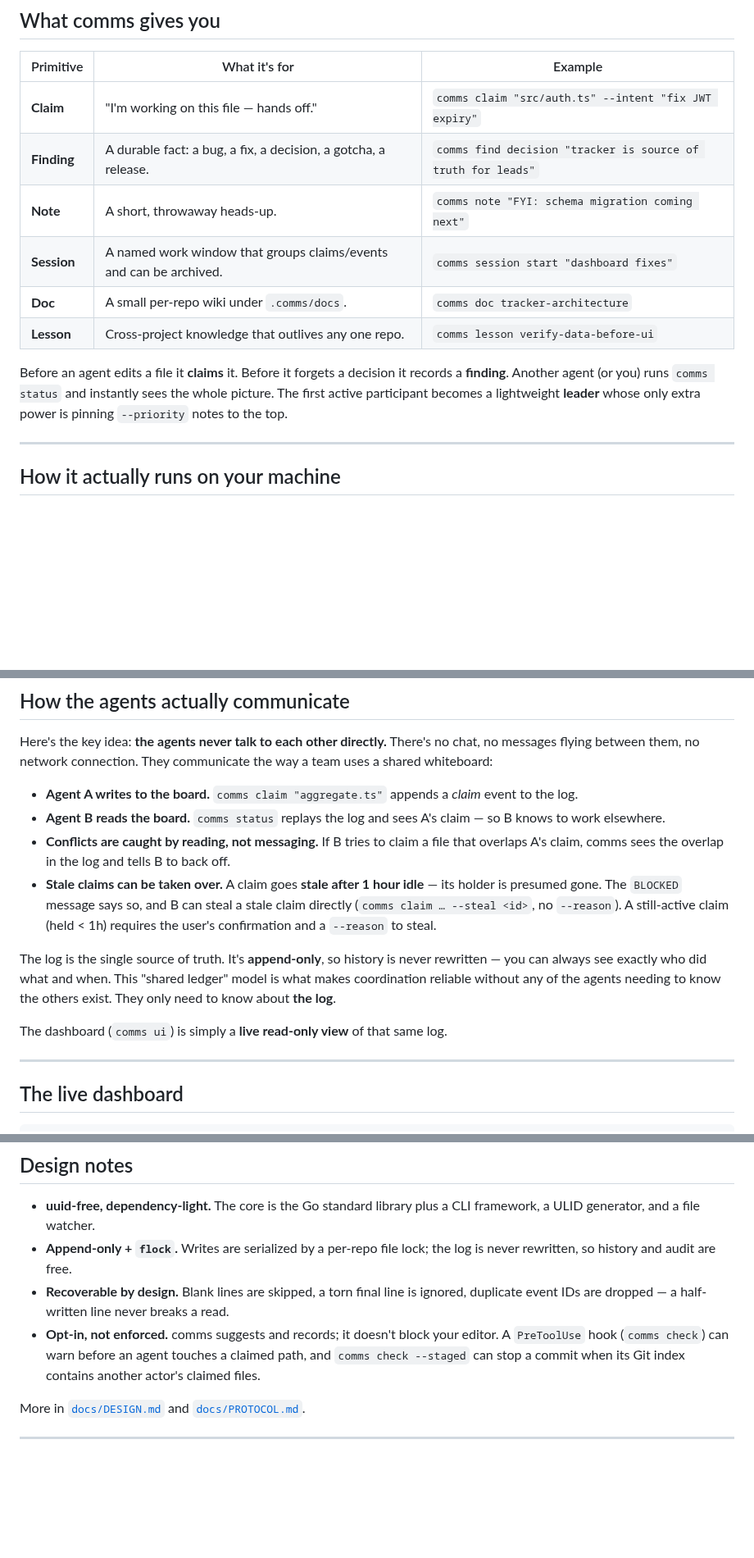
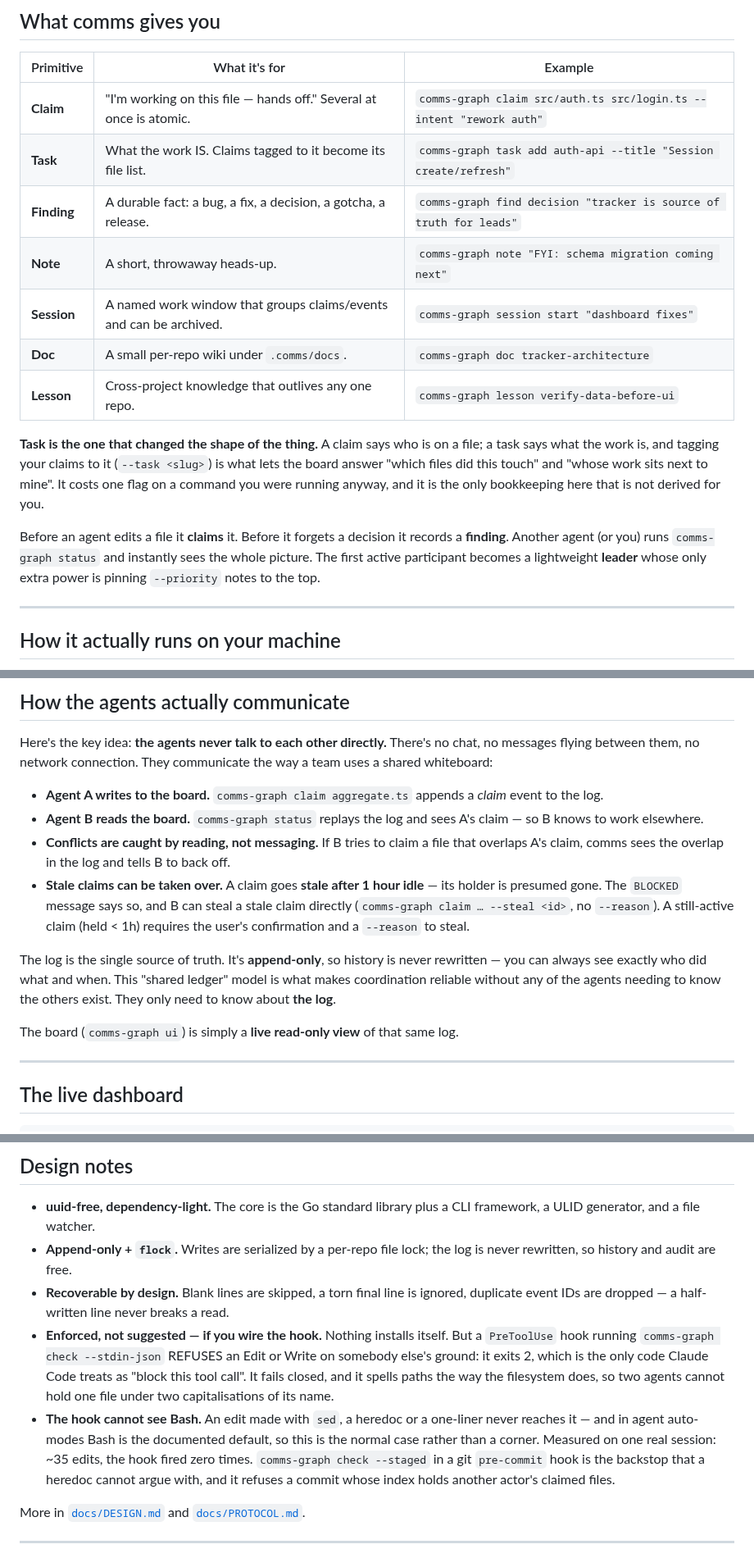
Before and after one commit to dpa-plus/comms, a Markdown page: README.md, 3 parts joined by grey strips. Shown at 82% size. Drawn GitHub-style; blank space fills up the shorter version.

```diff
--- a/README.md
+++ b/README.md
@@ -45,14 +56,21 @@ These are the classic problems of people working in parallel — and the classic
 
 | Primitive | What it's for | Example |
 |---|---|---|
-| **Claim** | "I'm working on this file — hands off." | `comms claim "src/auth.ts" --intent "fix JWT expiry"` |
-| **Finding** | A durable fact: a bug, a fix, a decision, a gotcha, a release. | `comms find decision "tracker is source of truth for leads"` |
-| **Note** | A short, throwaway heads-up. | `comms note "FYI: schema migration coming next"` |
-| **Session** | A named work window that groups claims/events and can be archived. | `comms session start "dashboard fixes"` |
-| **Doc** | A small per-repo wiki under `.comms/docs`. | `comms doc tracker-architecture` |
-| **Lesson** | Cross-project knowledge that outlives any one repo. | `comms lesson verify-data-before-ui` |
+| **Claim** | "I'm working on this file — hands off." Several at once is atomic. | `comms-graph claim src/auth.ts src/login.ts --intent "rework auth"` |
+| **Task** | What the work IS. Claims tagged to it become its file list. | `comms-graph task add auth-api --title "Session create/refresh"` |
+| **Finding** | A durable fact: a bug, a fix, a decision, a gotcha, a release. | `comms-graph find decision "tracker is source of truth for leads"` |
+| **Note** | A short, throwaway heads-up. | `comms-graph note "FYI: schema migration coming next"` |
+| **Session** | A named work window that groups claims/events and can be archived. | `comms-graph session start "dashboard fixes"` |
+| **Doc** | A small per-repo wiki under `.comms/docs`. | `comms-graph doc tracker-architecture` |
+| **Lesson** | Cross-project knowledge that outlives any one repo. | `comms-graph lesson verify-data-before-ui` |
 
-Before an agent edits a file it **claims** it. Before it forgets a decision it records a **finding**. Another agent (or you) runs `comms status` and instantly sees the whole picture. The first active participant becomes a lightweight **leader** whose only extra power is pinning `--priority` notes to the top.
+**Task is the one that changed the shape of the thing.** A claim says who is on a
+file; a task says what the work is, and tagging your claims to it (`--task
+<slug>`) is what lets the board answer "which files did this touch" and "whose
+work sits next to mine". It costs one flag on a command you were running anyway,
+and it is the only bookkeeping here that is not derived for you.
+
+Before an agent edits a file it **claims** it. Before it forgets a decision it records a **finding**. Another agent (or you) runs `comms-graph status` and instantly sees the whole picture. The first active participant becomes a lightweight **leader** whose only extra power is pinning `--priority` notes to the top.
 
 ---
 
@@ -105,14 +125,14 @@ flowchart LR
 
 Here's the key idea: **the agents never talk to each other directly.** There's no chat, no messages flying between them, no network connection. They communicate the way a team uses a shared whiteboard:
 
-- **Agent A writes to the board.** `comms claim "aggregate.ts"` appends a *claim* event to the log.
-- **Agent B reads the board.** `comms status` replays the log and sees A's claim — so B knows to work elsewhere.
+- **Agent A writes to the board.** `comms-graph claim aggregate.ts` appends a *claim* event to the log.
+- **Agent B reads the board.** `comms-graph status` replays the log and sees A's claim — so B knows to work elsewhere.
 - **Conflicts are caught by reading, not messaging.** If B tries to claim a file that overlaps A's claim, comms sees the overlap in the log and tells B to back off.
-- **Stale claims can be taken over.** A claim goes **stale after 1 hour idle** — its holder is presumed gone. The `BLOCKED` message says so, and B can steal a stale claim directly (`comms claim … --steal <id>`, no `--reason`). A still-active claim (held < 1h) requires the user's confirmation and a `--reason` to steal.
+- **Stale claims can be taken over.** A claim goes **stale after 1 hour idle** — its holder is presumed gone. The `BLOCKED` message says so, and B can steal a stale claim directly (`comms-graph claim … --steal <id>`, no `--reason`). A still-active claim (held < 1h) requires the user's confirmation and a `--reason` to steal.
 
 The log is the single source of truth. It's **append-only**, so history is never rewritten — you can always see exactly who did what and when. This "shared ledger" model is what makes coordination reliable without any of the agents needing to know the others exist. They only need to know about **the log**.
 
-The dashboard (`comms ui`) is simply a **live read-only view** of that same log.
+The board (`comms-graph ui`) is simply a **live read-only view** of that same log.
 
 ---
 
@@ -297,7 +317,8 @@ launchctl kickstart -k "gui/$(id -u)/plus.dpa.comms-ui"  # if installed as a log
 - **uuid-free, dependency-light.** The core is the Go standard library plus a CLI framework, a ULID generator, and a file watcher.
 - **Append-only + `flock`.** Writes are serialized by a per-repo file lock; the log is never rewritten, so history and audit are free.
 - **Recoverable by design.** Blank lines are skipped, a torn final line is ignored, duplicate event IDs are dropped — a half-written line never breaks a read.
-- **Opt-in, not enforced.** comms suggests and records; it doesn't block your editor. A `PreToolUse` hook (`comms check`) can warn before an agent touches a claimed path, and `comms check --staged` can stop a commit when its Git index contains another actor's claimed files.
+- **Enforced, not suggested — if you wire the hook.** Nothing installs itself. But a `PreToolUse` hook running `comms-graph check --stdin-json` REFUSES an Edit or Write on somebody else's ground: it exits 2, which is the only code Claude Code treats as "block this tool call". It fails closed, and it spells paths the way the filesystem does, so two agents cannot hold one file under two capitalisations of its name.
+- **The hook cannot see Bash.** An edit made with `sed`, a heredoc or a one-liner never reaches it — and in agent auto-modes Bash is the documented default, so this is the normal case rather than a corner. Measured on one real session: ~35 edits, the hook fired zero times. `comms-graph check --staged` in a git `pre-commit` hook is the backstop that a heredoc cannot argue with, and it refuses a commit whose index holds another actor's claimed files.
 
 More in [`docs/DESIGN.md`](docs/DESIGN.md) and [`docs/PROTOCOL.md`](docs/PROTOCOL.md).
 
```
Also changed, not shown: other parts of README.md (+31 -18 lines), assets/dashboard.png, assets/hero.png (added).
